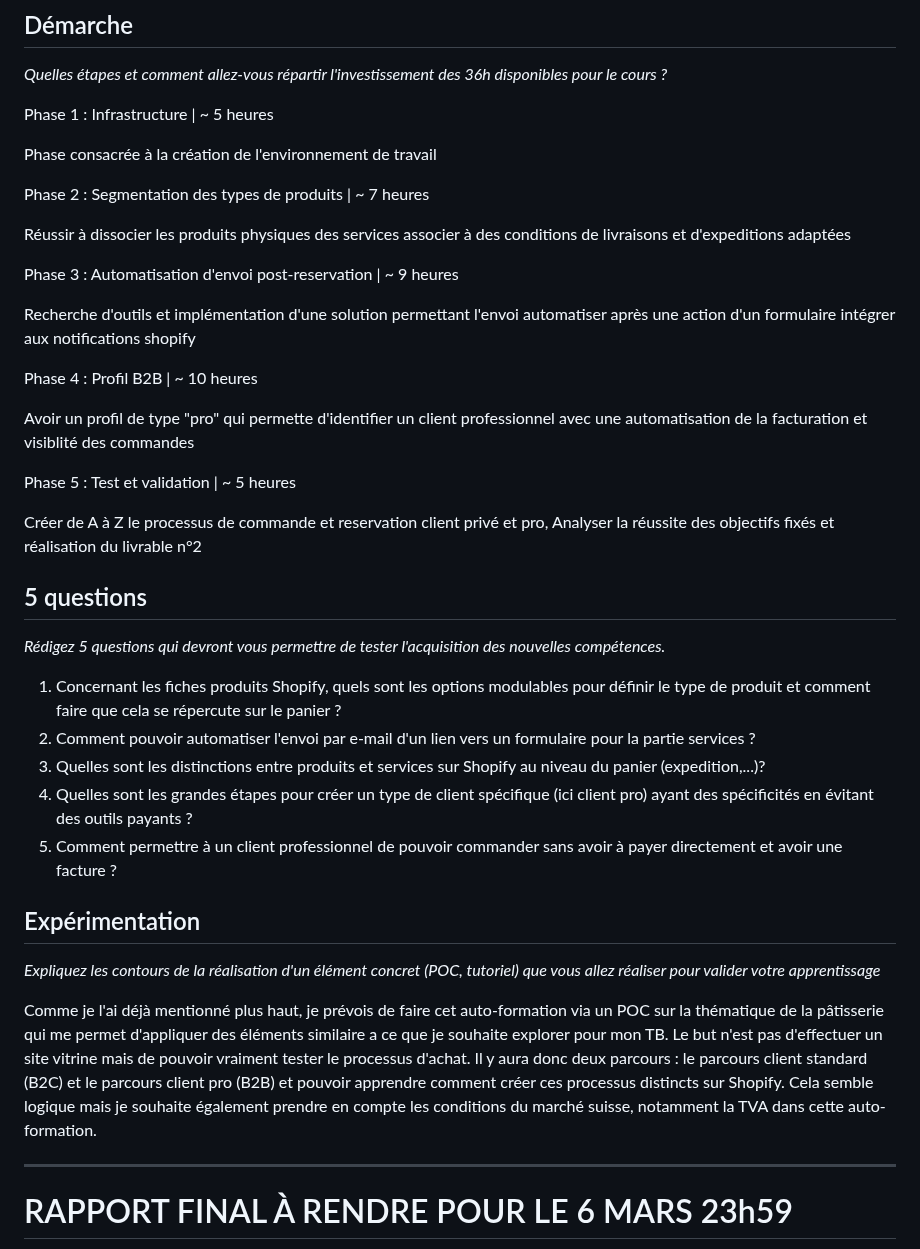
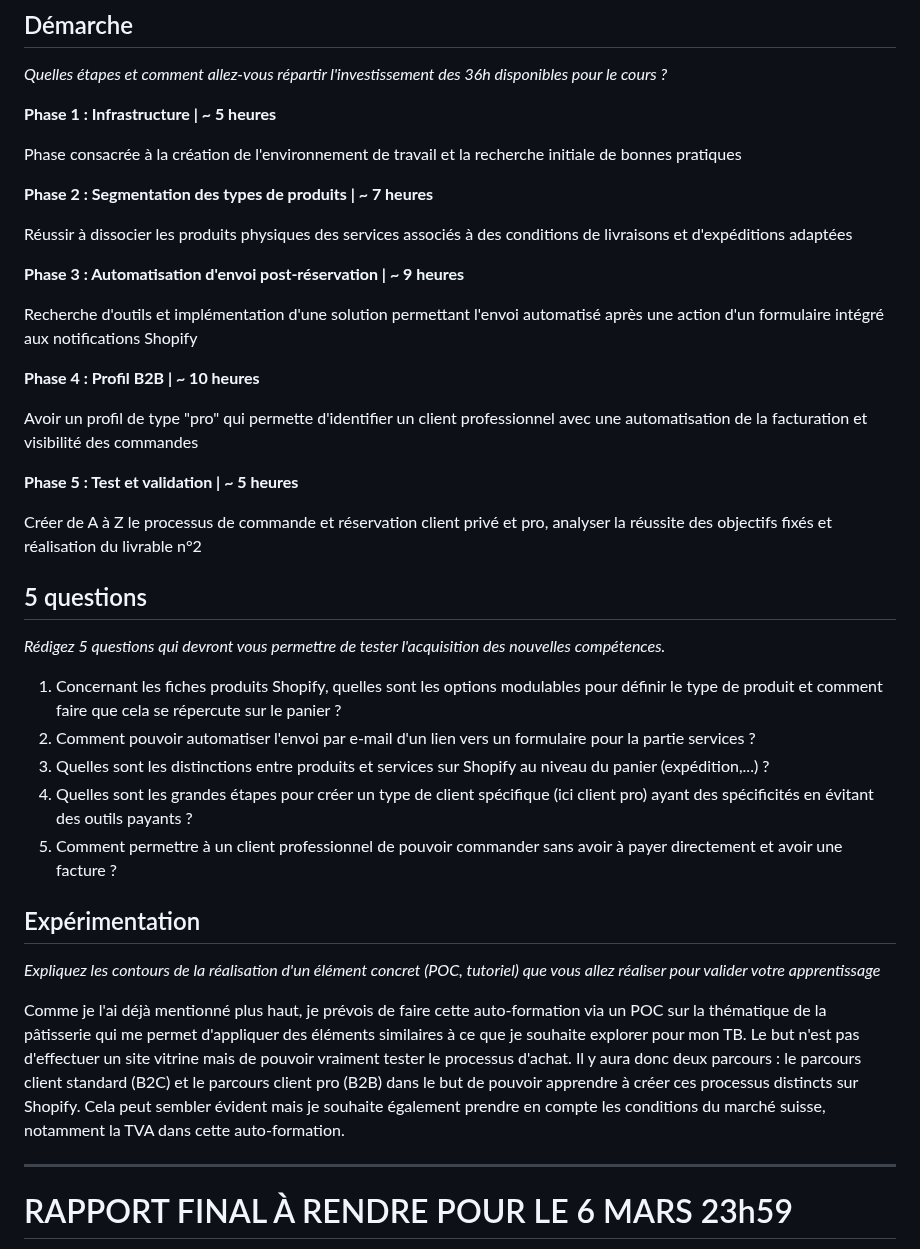
Before and after one commit to AgatheMakumbi/slides-appro-medias-2026, a Markdown page: rendus/m52_rosset_doriane.md, the part around one of its changes. Rendered like a GitHub page.

```diff
--- a/rendus/m52_rosset_doriane.md
+++ b/rendus/m52_rosset_doriane.md
@@ -56,33 +55,33 @@ J'envisage de mettre en pratique cette auto-formation au travers de la thématiq
 
 _Quelles étapes et comment allez-vous répartir l'investissement des 36h disponibles pour le cours ?_
 
-Phase 1 : Infrastructure | ~ 5 heures
+**Phase 1 : Infrastructure | ~ 5 heures**
 
-  Phase consacrée à la création de l'environnement de travail
+  Phase consacrée à la création de l'environnement de travail et la recherche initiale de bonnes pratiques
 
-Phase 2 : Segmentation des types de produits | ~ 7 heures
+**Phase 2 : Segmentation des types de produits | ~ 7 heures**
 
-  Réussir à dissocier les produits physiques des services associer à des conditions de livraisons et d'expeditions adaptées
+  Réussir à dissocier les produits physiques des services associés à des conditions de livraisons et d'expéditions adaptées
 
-Phase 3 : Automatisation d'envoi post-reservation | ~ 9 heures
+**Phase 3 : Automatisation d'envoi post-réservation | ~ 9 heures**
 
-  Recherche d'outils et implémentation d'une solution permettant l'envoi automatiser après une action d'un formulaire intégrer aux notifications shopify
+  Recherche d'outils et implémentation d'une solution permettant l'envoi automatisé après une action d'un formulaire intégré aux notifications Shopify
 
-Phase 4 : Profil B2B | ~ 10 heures
+**Phase 4 : Profil B2B | ~ 10 heures**
 
-  Avoir un profil de type "pro" qui permette d'identifier un client professionnel avec une automatisation de la facturation et visiblité des commandes
+  Avoir un profil de type "pro" qui permette d'identifier un client professionnel avec une automatisation de la facturation et visibilité des commandes
 
-Phase 5 : Test et validation | ~ 5 heures
+**Phase 5 : Test et validation | ~ 5 heures**
 
-  Créer de A à Z le processus de commande et reservation client privé et pro, Analyser la réussite des objectifs fixés et réalisation du livrable n°2
+  Créer de A à Z le processus de commande et réservation client privé et pro, analyser la réussite des objectifs fixés et réalisation du livrable n°2
 
 ## 5 questions
 
 _Rédigez 5 questions qui devront vous permettre de tester l'acquisition des nouvelles compétences._
 
-1. Concernant les fiches produits Shopify, quels sont les options modulables pour définir le type de produit et comment faire que cela se répercute sur le panier ?
+1. Concernant les fiches produits Shopify, quelles sont les options modulables pour définir le type de produit et comment faire que cela se répercute sur le panier ?
 2. Comment pouvoir automatiser l'envoi par e-mail d'un lien vers un formulaire pour la partie services ?
-3. Quelles sont les distinctions entre produits et services sur Shopify au niveau du panier (expedition,...)?
+3. Quelles sont les distinctions entre produits et services sur Shopify au niveau du panier (expédition,...) ?
 4. Quelles sont les grandes étapes pour créer un type de client spécifique (ici client pro) ayant des spécificités en évitant des outils payants ?
 5. Comment permettre à un client professionnel de pouvoir commander sans avoir à payer directement et avoir une facture ?
 
@@ -90,7 +89,7 @@ _Rédigez 5 questions qui devront vous permettre de tester l'acquisition des nou
 
 _Expliquez les contours de la réalisation d'un élément concret (POC, tutoriel) que vous allez réaliser pour valider votre apprentissage_
 
-Comme je l'ai déjà mentionné plus haut, je prévois de faire cet auto-formation via un POC sur la thématique de la pâtisserie qui me permet d'appliquer des éléments similaire a ce que je souhaite explorer pour mon TB. Le but n'est pas d'effectuer un site vitrine mais de pouvoir vraiment tester le processus d'achat. Il y aura donc deux parcours : le parcours client standard (B2C) et le parcours client pro (B2B) et pouvoir apprendre comment créer ces processus distincts sur Shopify. Cela semble logique mais je souhaite également prendre en compte les conditions du marché suisse, notamment la TVA dans cette auto-formation.
+Comme je l'ai déjà mentionné plus haut, je prévois de faire cette auto-formation via un POC sur la thématique de la pâtisserie qui me permet d'appliquer des éléments similaires à ce que je souhaite explorer pour mon TB. Le but n'est pas d'effectuer un site vitrine mais de pouvoir vraiment tester le processus d'achat. Il y aura donc deux parcours : le parcours client standard (B2C) et le parcours client pro (B2B) dans le but de pouvoir apprendre à créer ces processus distincts sur Shopify. Cela peut sembler évident mais je souhaite également prendre en compte les conditions du marché suisse, notamment la TVA dans cette auto-formation.
 
 ---
 
```
Also changed, not shown: other parts of rendus/m52_rosset_doriane.md (+21 -22 lines).
